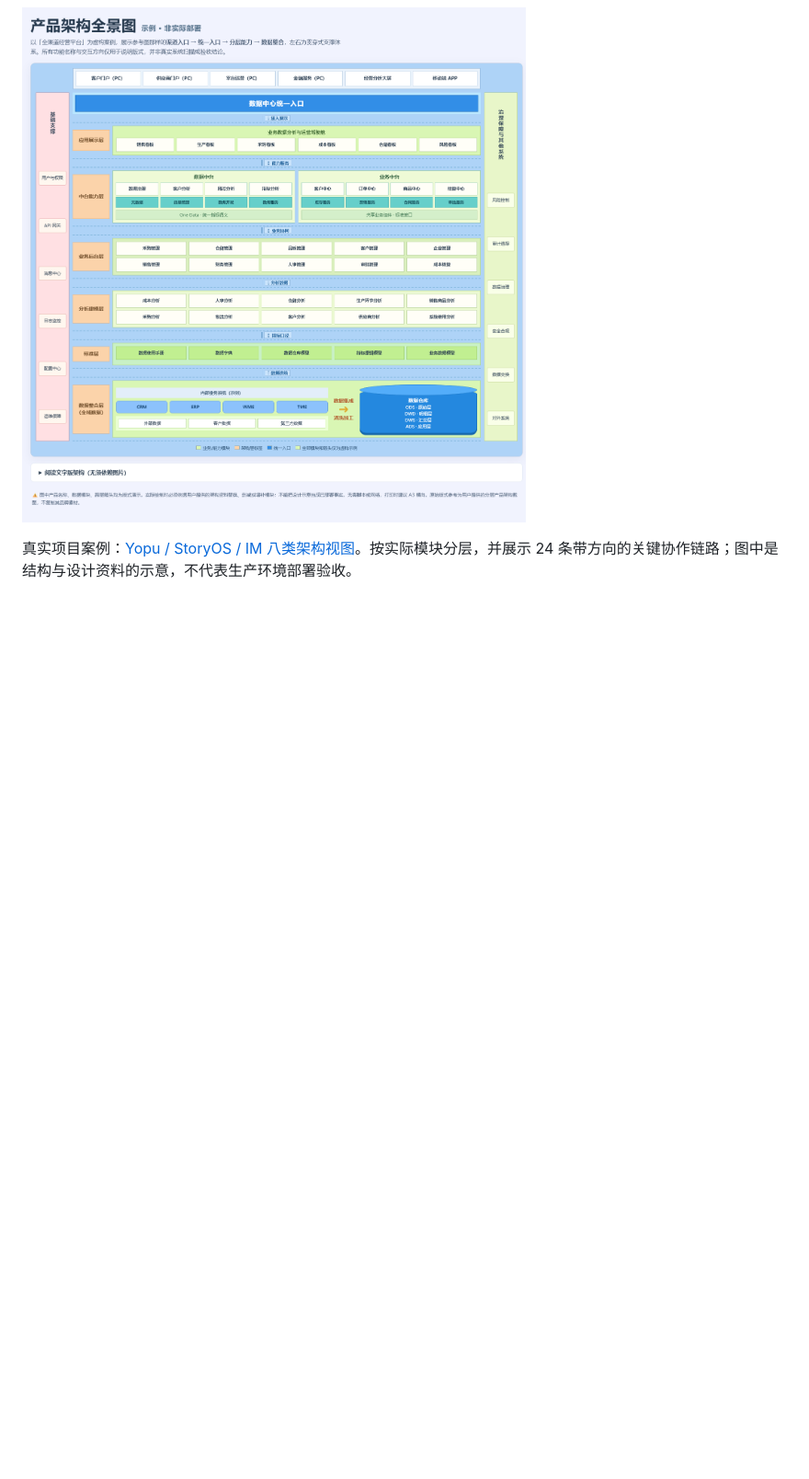
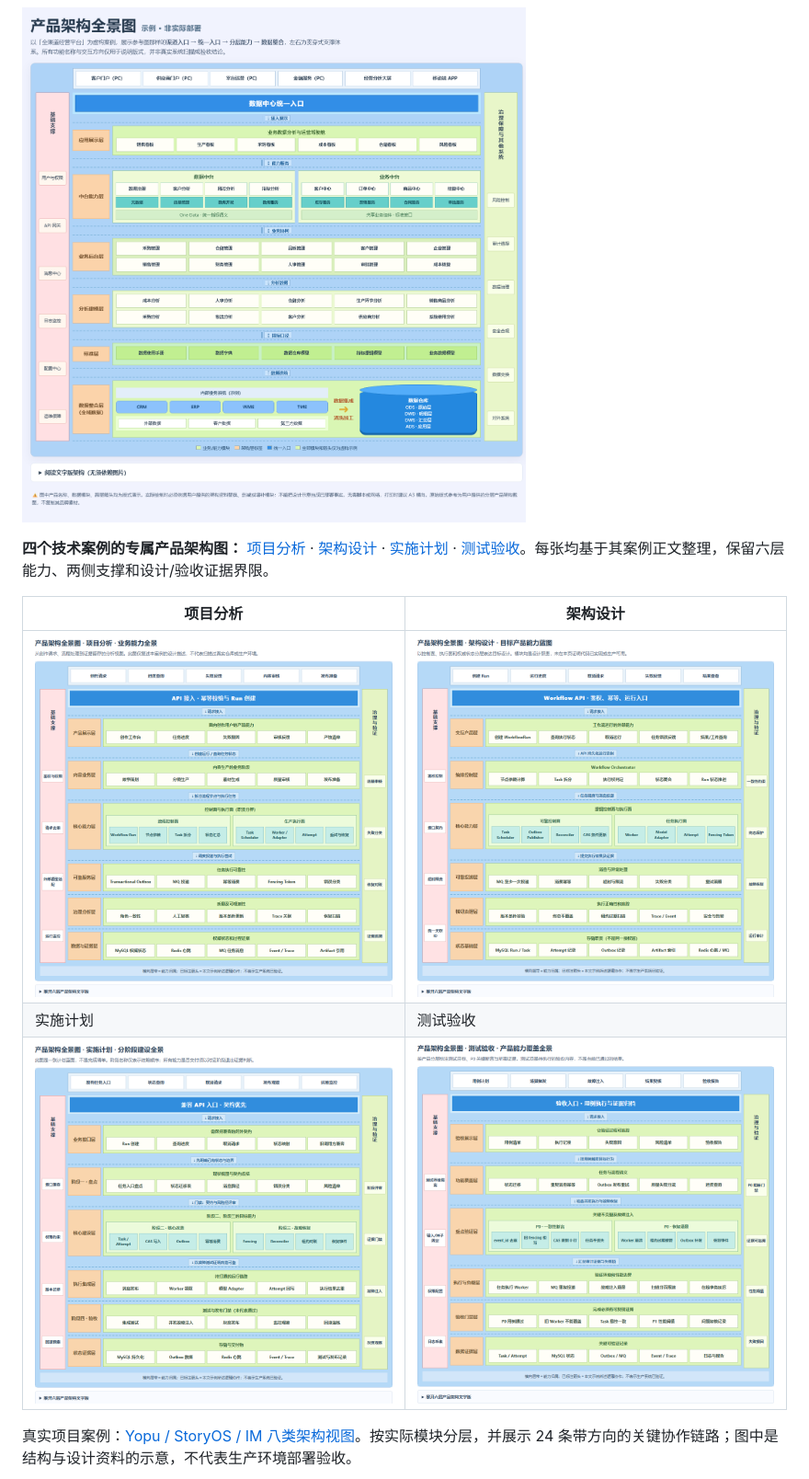
Before and after one commit to yeqiana/gen-ui, a Markdown page: README.zh-CN.md, the part around the change. Shown at 92% size. GitHub-like rendering; pictures changed too: demo/documents/assets/product-panorama-architecture-design-preview.png (added), demo/documents/assets/product-panorama-implementation-plan-preview.png (added), demo/documents/assets/product-panorama-project-analysis-preview.png (added); blank space fills up the shorter version.

Commit message:
feat: 为四个技术案例添加产品架构全景图
项目分析,架构设计,实施计划,测试验收

GEN-UI

```diff
--- a/README.zh-CN.md
+++ b/README.zh-CN.md
@@ -191,6 +191,15 @@ MIT License · [LICENSE](LICENSE)。
 
 ![本地 Chrome 实测的产品架构全景板预览：六层能力、双中台和两侧支撑体系](demo/assets/product-architecture-panorama-preview.png)
 
+**四个技术案例的专属产品架构图：** [项目分析](demo/documents/project-analysis.html#overview) · [架构设计](demo/documents/architecture-design.html#architecture) · [实施计划](demo/documents/implementation-plan.html#roadmap) · [测试验收](demo/documents/test-acceptance.html#matrix)。每张均基于其案例正文整理，保留六层能力、两侧支撑和设计/验收证据界限。
+
+| 项目分析 | 架构设计 |
+| --- | --- |
+| [![项目分析：业务能力架构全景](demo/documents/assets/product-panorama-project-analysis-preview.png)](demo/documents/project-analysis.html#overview) | [![架构设计：目标能力蓝图](demo/documents/assets/product-panorama-architecture-design-preview.png)](demo/documents/architecture-design.html#architecture) |
+| 实施计划 | 测试验收 |
+| [![实施计划：分阶段产品蓝图](demo/documents/assets/product-panorama-implementation-plan-preview.png)](demo/documents/implementation-plan.html#roadmap) | [![测试验收：能力覆盖全景](demo/documents/assets/product-panorama-test-acceptance-preview.png)](demo/documents/test-acceptance.html#matrix) |
+
+
 真实项目案例：[Yopu / StoryOS / IM 八类架构视图](demo/architecture-patterns.html)。按实际模块分层，并展示 24 条带方向的关键协作链路；图中是结构与设计资料的示意，不代表生产环境部署验收。
 
 ![Yopu、StoryOS 与 IM 架构分层及容器链路示例](demo/documents/assets/architecture-patterns-preview.png)
```
Also changed, not shown: README.md (+3 -0 lines), 9 other files.
